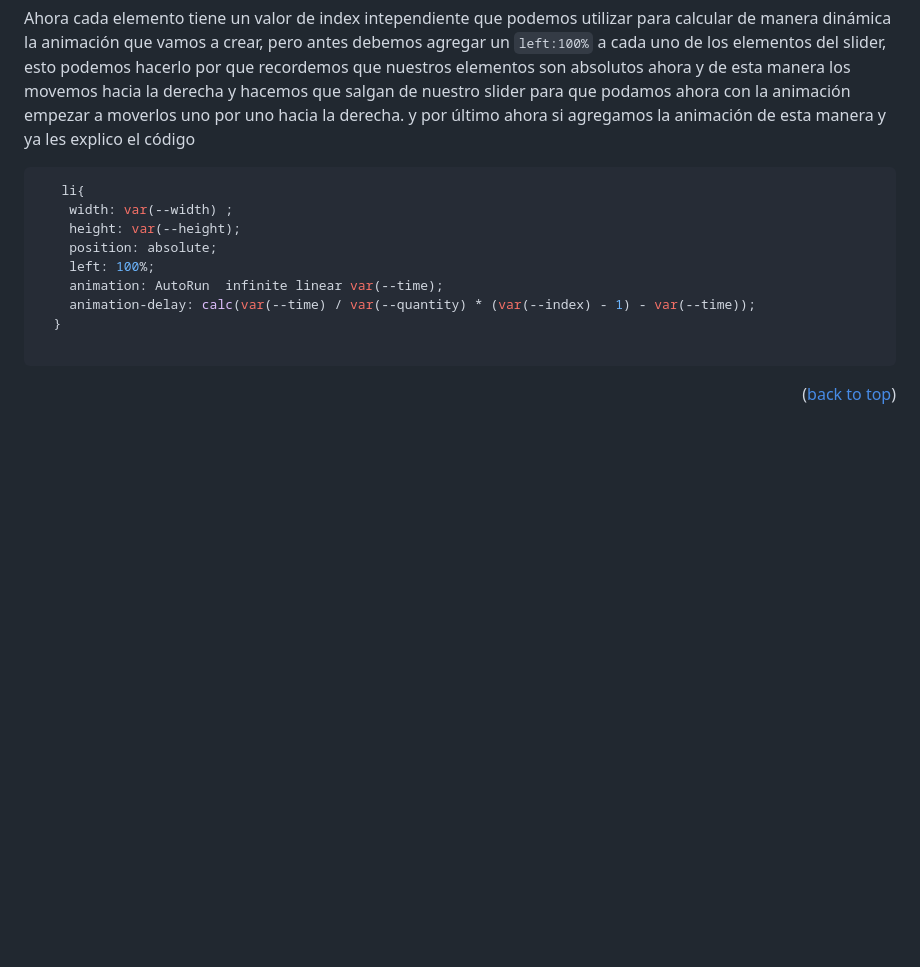
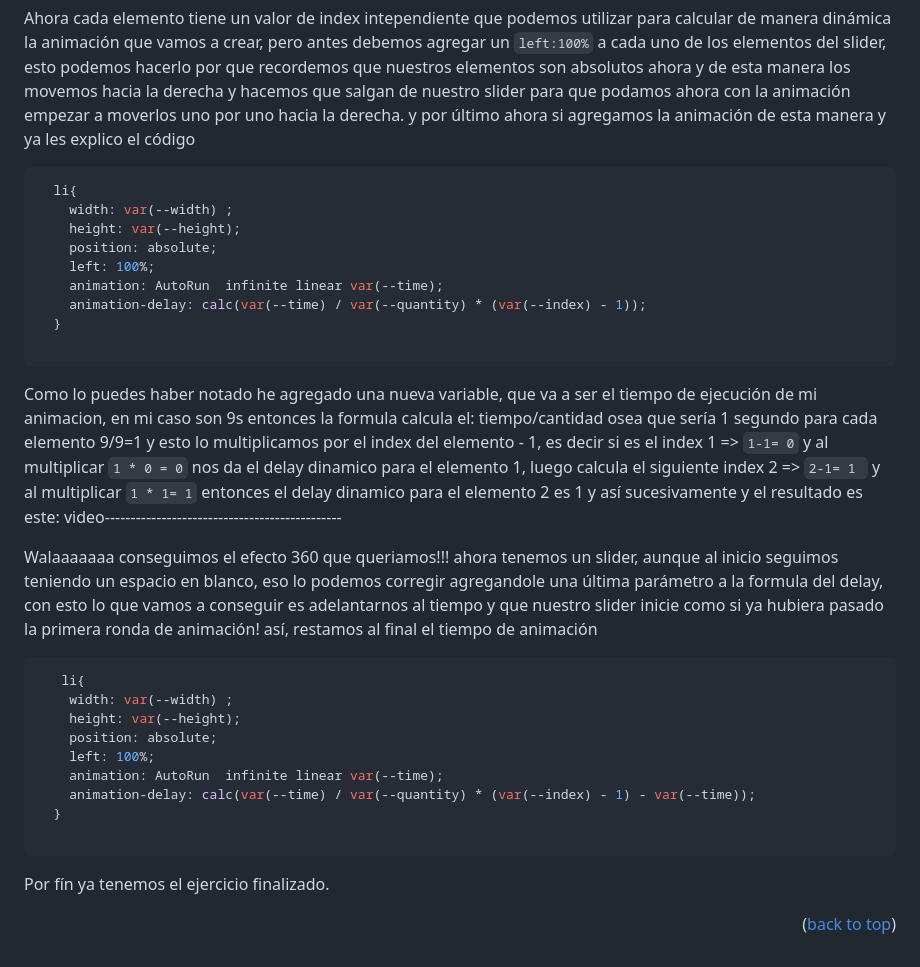
Before and after one commit to CreativeSTH/Incredible-Pure-Css-Slider-, a Markdown page: README.md, the part around the change. GitHub-like rendering; blank space fills up the shorter version.

````diff
--- a/README.md
+++ b/README.md
@@ -171,6 +171,23 @@ Para lograrlo vamos a darle un index o id a cada elemento de nuestro slider desd
 Ahora cada elemento tiene un valor de index intependiente que podemos utilizar para calcular de manera dinámica la animación que vamos a crear, pero antes debemos agregar un   ```left:100%``` a cada uno de los elementos del slider, esto podemos hacerlo por que recordemos que nuestros elementos son absolutos ahora y de esta manera los movemos hacia la derecha y hacemos que salgan de nuestro slider para que podamos ahora con la animación empezar a moverlos uno por uno hacia la derecha. y por último ahora si agregamos la animación de esta manera y ya les explico el código
 
 ```css
+  li{
+    width: var(--width) ;
+    height: var(--height);
+    position: absolute;
+    left: 100%;
+    animation: AutoRun  infinite linear var(--time);
+    animation-delay: calc(var(--time) / var(--quantity) * (var(--index) - 1));
+  }
+
+```
+Como lo puedes haber notado he agregado una nueva variable, que va a ser el tiempo de ejecución de mi animacion, en mi caso son 9s entonces la formula calcula el: tiempo/cantidad osea que sería 1 segundo para cada elemento 9/9=1 y esto lo multiplicamos por el index del elemento - 1, es decir si es el index 1 =>  ``` 1-1= 0 ```    y al multiplicar   ```1 * 0 = 0```  nos da el delay dinamico para el elemento 1, luego calcula el siguiente index 2 =>   ```2-1= 1 ```  y al multiplicar  ```1 * 1= 1```  entonces el delay dinamico para el elemento 2 es 1 y así sucesivamente y el resultado es este:
+video----------------------------------------------
+
+Walaaaaaaa conseguimos el efecto 360 que queriamos!!! ahora tenemos un slider, aunque al inicio seguimos teniendo un espacio en blanco, eso lo podemos corregir agregandole una última parámetro a la formula del delay, con esto lo que vamos a conseguir es adelantarnos al tiempo y que nuestro slider inicie como si ya hubiera pasado la primera ronda de animación! así, restamos al final el tiempo de animación
+
+
+```css
    li{
     width: var(--width) ;
     height: var(--height);
@@ -181,7 +198,6 @@ Ahora cada elemento tiene un valor de index intependiente que podemos utilizar p
   }
 
 ```
-
-
+Por fín ya tenemos el ejercicio finalizado.
 
 <p align="right">(<a href="#readme-top">back to top</a>)</p>
````
